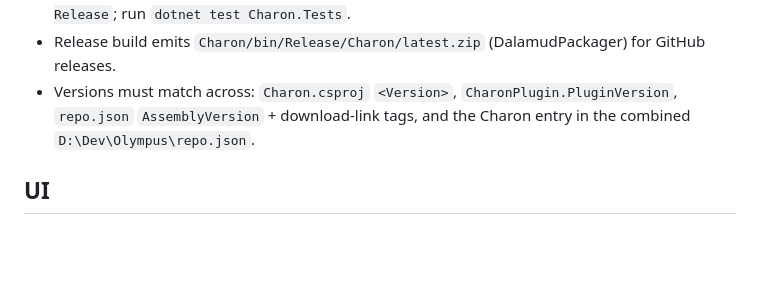
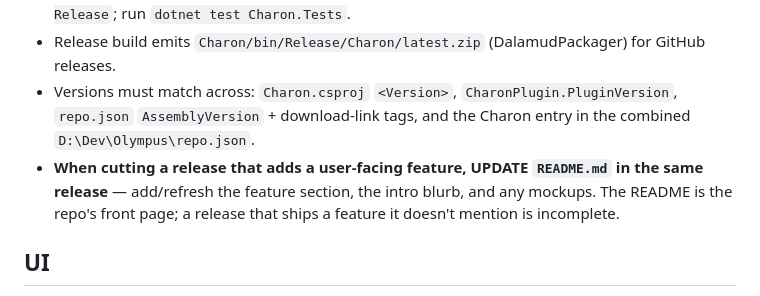
Before and after one commit to ofnature/Charon, a Markdown page: CLAUDE.md, the part around the change. Rendered like a GitHub page; blank space fills up the shorter version.

```diff
--- a/CLAUDE.md
+++ b/CLAUDE.md
@@ -29,6 +29,7 @@ Charon is a standalone Dalamud plugin for FFXIV (named for the ferryman of Greek
 - Build BOTH configs before any change is done: `dotnet build Charon.sln -c Debug` AND `-c Release`; run `dotnet test Charon.Tests`.
 - Release build emits `Charon/bin/Release/Charon/latest.zip` (DalamudPackager) for GitHub releases.
 - Versions must match across: `Charon.csproj` `<Version>`, `CharonPlugin.PluginVersion`, `repo.json` `AssemblyVersion` + download-link tags, and the Charon entry in the combined `D:\Dev\Olympus\repo.json`.
+- **When cutting a release that adds a user-facing feature, UPDATE `README.md` in the same release** — add/refresh the feature section, the intro blurb, and any mockups. The README is the repo's front page; a release that ships a feature it doesn't mention is incomplete.
 
 ## UI
 Single window (`Windows/MainWindow.cs`), Daedalus-config SIDEBAR style (mirrors `ConfigSidebar.cs`: grey small-cap category headers, gold selection = 2px left accent bar over a 10% gold wash, 140px sidebar child + content child, resizable with SizeConstraints). Theme via `Windows/CharonTheme.cs` (palette copied from the design skill — keep in sync). Sections: FEATURES → General (auto accept + follow teleport), Auto Pillion (settings + rider list that shows MOCK rows when no session is live, plus a collapsible Details tree with boarding status / raw seat data), Heal Watch; FLEET → Trusted List ([LAN]/[Manual] table, add/import/scramble); SYSTEM → Debug (all status lines + logs). Sidebar rows carry a green/grey feature-state dot.
```
Also changed, not shown: README.md (+20 -3 lines).
